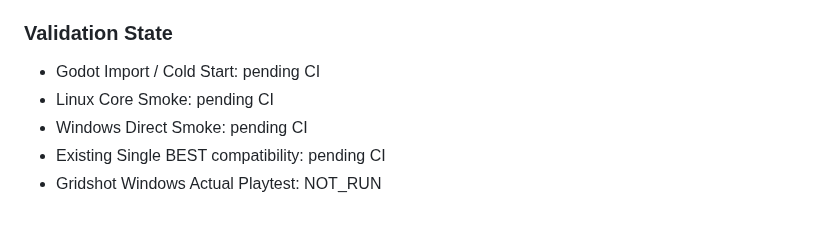
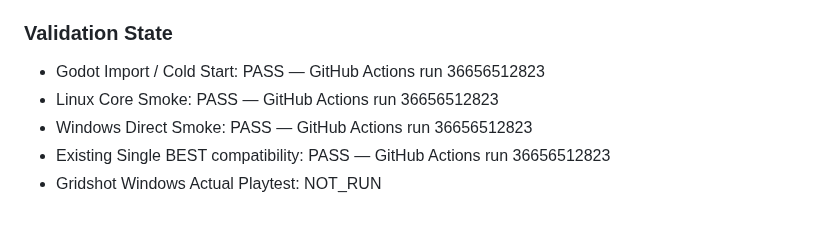
Before and after one commit to EliteMay/Skin-Aim-Trainer, a Markdown page: WORK_REPORT.md, the part around the change. Drawn GitHub-style.

Commit message:
docs: record Gridshot CI pass

```diff
--- a/WORK_REPORT.md
+++ b/WORK_REPORT.md
@@ -373,8 +373,8 @@ Aimlabs公式のCurrent materialでGridshotがCore Taskとして継続してい
 
 ### Validation State
 
-- Godot Import / Cold Start: pending CI
-- Linux Core Smoke: pending CI
-- Windows Direct Smoke: pending CI
-- Existing Single BEST compatibility: pending CI
+- Godot Import / Cold Start: PASS — GitHub Actions run 36656512823
+- Linux Core Smoke: PASS — GitHub Actions run 36656512823
+- Windows Direct Smoke: PASS — GitHub Actions run 36656512823
+- Existing Single BEST compatibility: PASS — GitHub Actions run 36656512823
 - Gridshot Windows Actual Playtest: NOT_RUN
```
